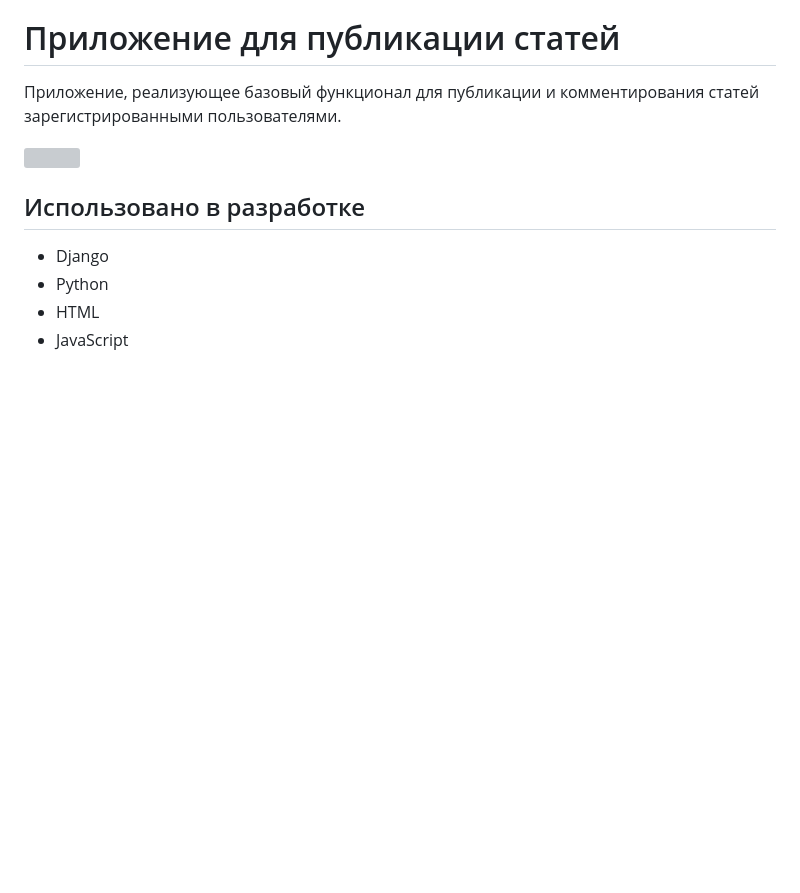
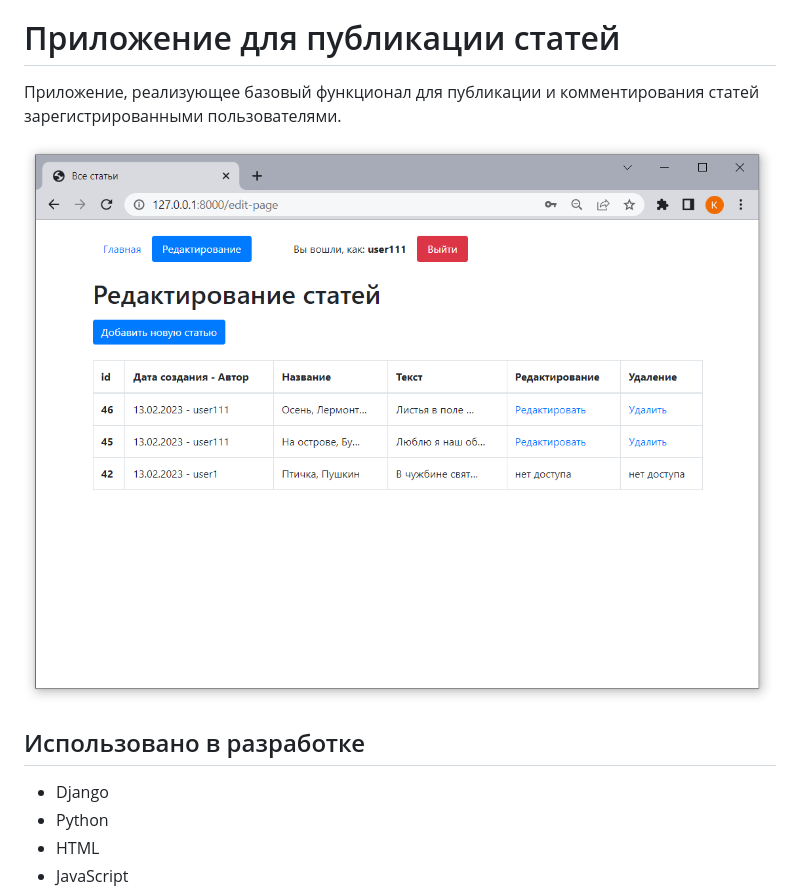
Before and after one commit to Kos300/dj_articles_project, a Markdown page: README.md, the part around the change. GitHub-like rendering; blank space fills up the shorter version; grey boxes are pictures that could not be loaded.

Commit message:
README.md add screenshots

```diff
--- a/README.md
+++ b/README.md
@@ -1,7 +1,7 @@
 # Приложение для публикации статей
 Приложение, реализующее базовый функционал для публикации и комментирования статей зарегистрированными пользователями.
 
-![](screenshots/2023-02-13_20-40-40.png)
+![](django_articles/screenshots/2023-02-13_20-40-40.png)
 ## Использовано в разработке
 - Django
 - Python
```
